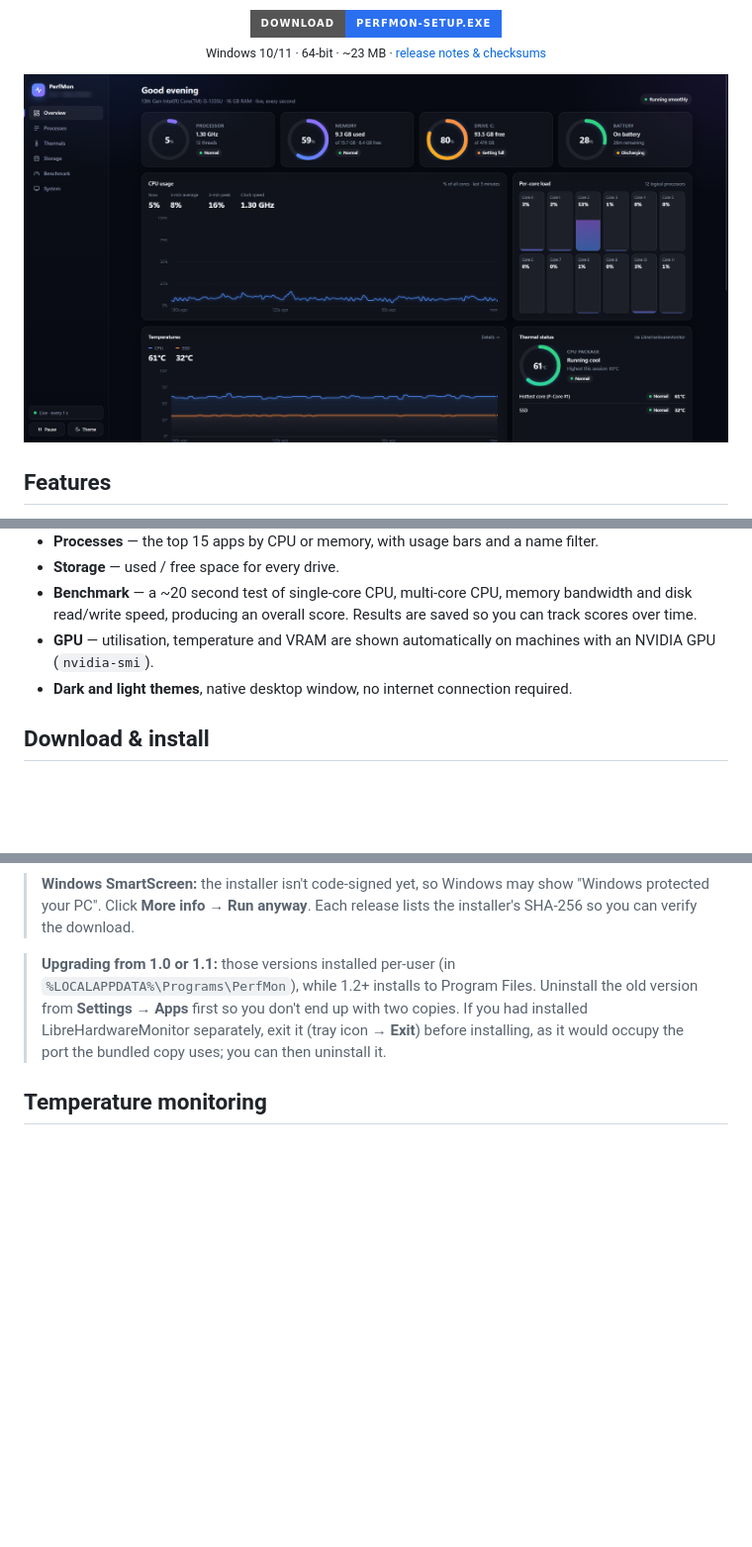
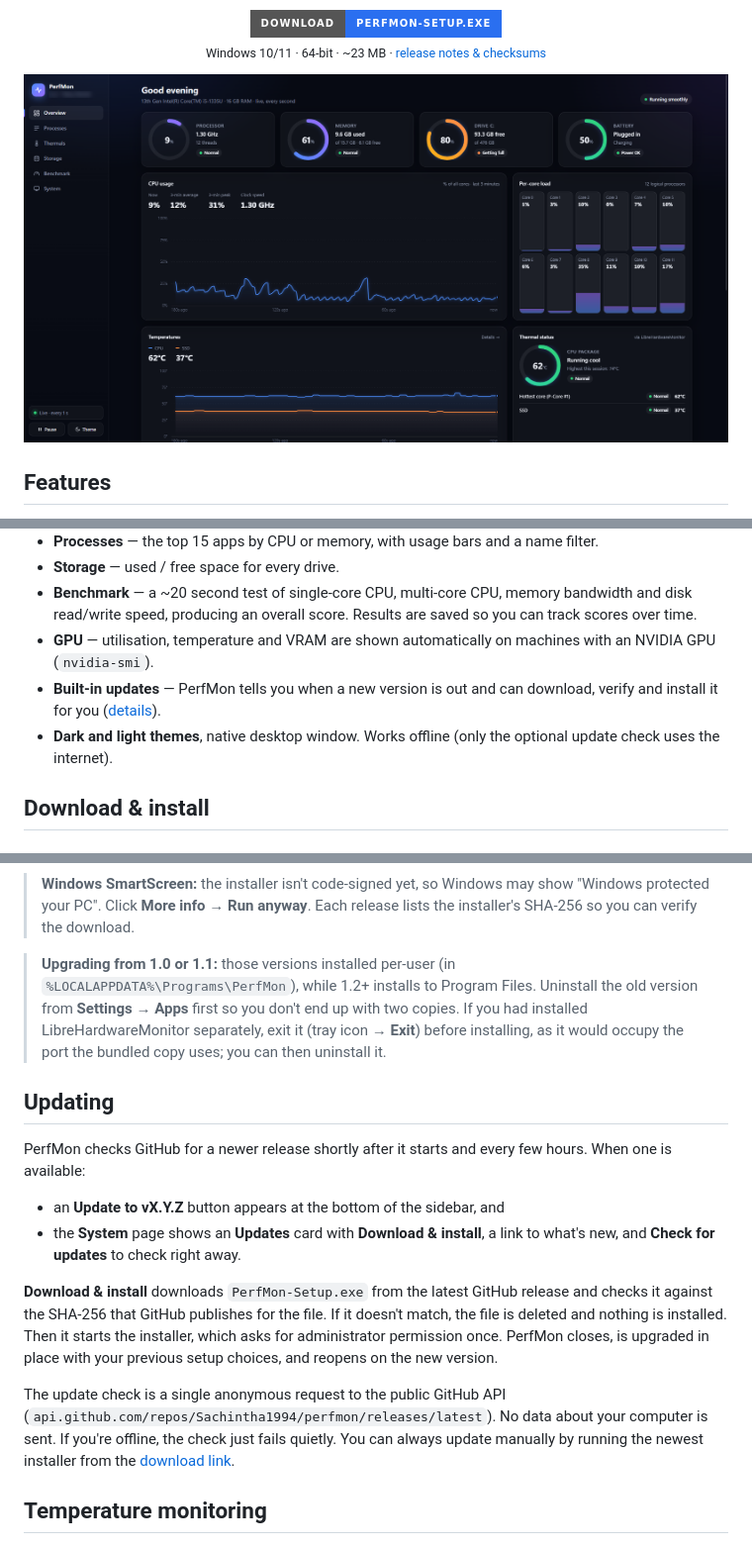
Before and after one commit to Sachintha1994/perfmon, a Markdown page: README.md, 3 parts joined by grey strips. Shown at 99% size. Rendered like a GitHub page; pictures changed too: docs/screenshot.png; badges without logos; blank space fills up the shorter version.

```diff
--- a/README.md
+++ b/README.md
@@ -29,7 +29,8 @@
 - **Storage** — used / free space for every drive.
 - **Benchmark** — a ~20 second test of single-core CPU, multi-core CPU, memory bandwidth and disk read/write speed, producing an overall score. Results are saved so you can track scores over time.
 - **GPU** — utilisation, temperature and VRAM are shown automatically on machines with an NVIDIA GPU (`nvidia-smi`).
-- **Dark and light themes**, native desktop window, no internet connection required.
+- **Built-in updates** — PerfMon tells you when a new version is out and can download, verify and install it for you ([details](#updating)).
+- **Dark and light themes**, native desktop window. Works offline (only the optional update check uses the internet).
 
 ## Download & install
 
@@ -52,6 +53,17 @@ Requires Windows 10 (1809 or later) or Windows 11, 64-bit, with the Microsoft Ed
 > **Windows SmartScreen:** the installer isn't code-signed yet, so Windows may show "Windows protected your PC". Click **More info → Run anyway**. Each release lists the installer's SHA-256 so you can verify the download.
 
 > **Upgrading from 1.0 or 1.1:** those versions installed per-user (in `%LOCALAPPDATA%\Programs\PerfMon`), while 1.2+ installs to Program Files. Uninstall the old version from **Settings → Apps** first so you don't end up with two copies. If you had installed LibreHardwareMonitor separately, exit it (tray icon → **Exit**) before installing, as it would occupy the port the bundled copy uses; you can then uninstall it.
+
+## Updating
+
+PerfMon checks GitHub for a newer release shortly after it starts and every few hours. When one is available:
+
+- an **Update to vX.Y.Z** button appears at the bottom of the sidebar, and
+- the **System** page shows an **Updates** card with **Download & install**, a link to what's new, and **Check for updates** to check right away.
+
+**Download & install** downloads `PerfMon-Setup.exe` from the latest GitHub release and checks it against the SHA-256 that GitHub publishes for the file. If it doesn't match, the file is deleted and nothing is installed. Then it starts the installer, which asks for administrator permission once. PerfMon closes, is upgraded in place with your previous setup choices, and reopens on the new version.
+
+The update check is a single anonymous request to the public GitHub API (`api.github.com/repos/Sachintha1994/perfmon/releases/latest`). No data about your computer is sent. If you're offline, the check just fails quietly. You can always update manually by running the newest installer from the [download link](https://github.com/Sachintha1994/perfmon/releases/latest/download/PerfMon-Setup.exe).
 
 ## Temperature monitoring
 
```
Also changed, not shown: other parts of README.md (+5 -0 lines), 3 other files.
